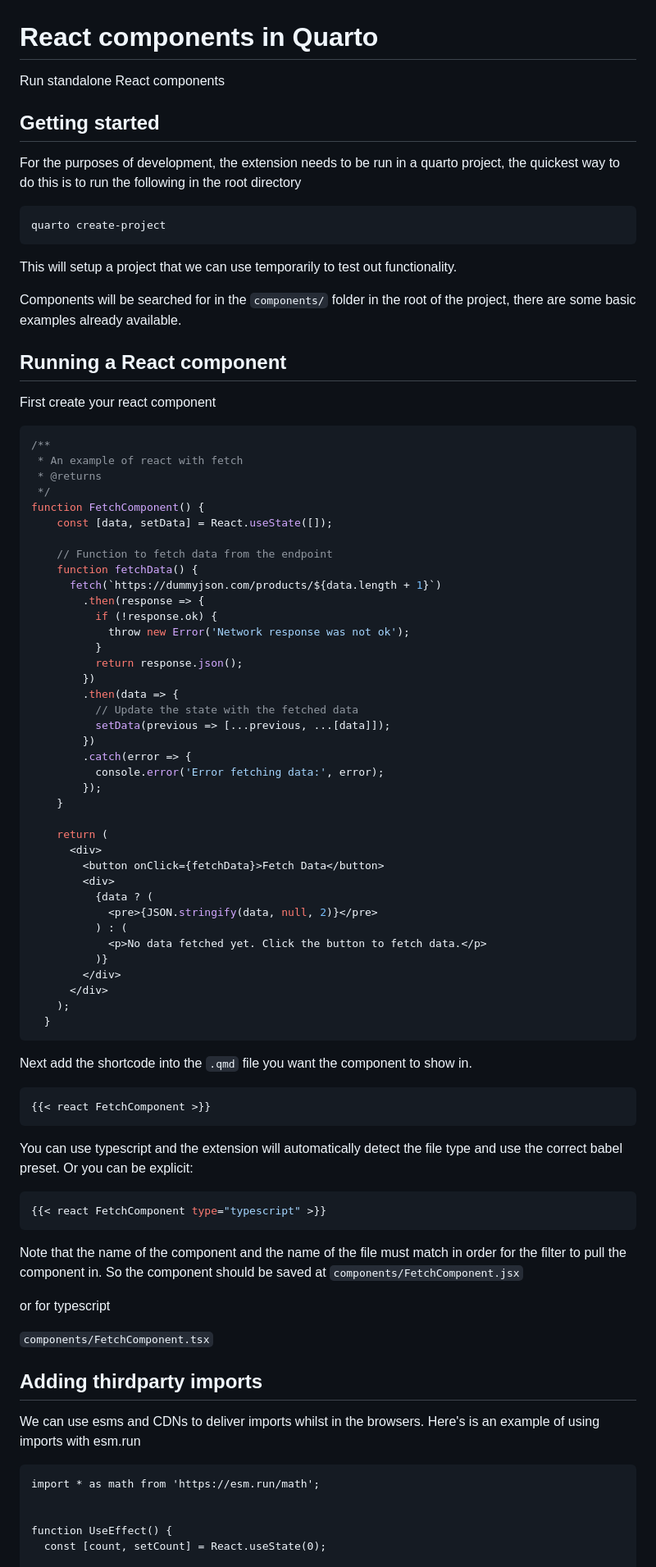
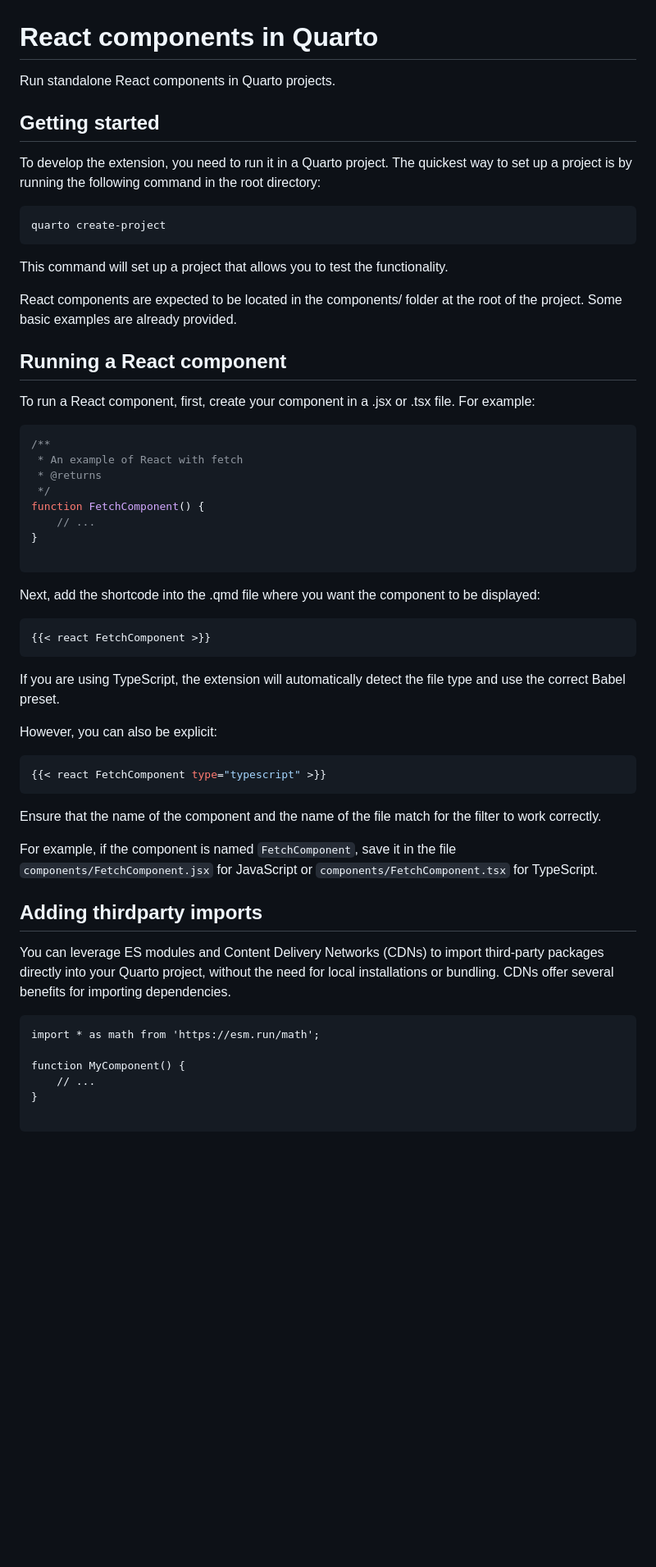
Before and after one commit to clearmatics/qreacto, a Markdown page: README.md, the part around the change printed below. Shown: that part at 82% size. Drawn GitHub-style; blank space fills up the shorter version.

````diff
--- a/README.md
+++ b/README.md
@@ -1,91 +1,63 @@
 # React components in Quarto
 
-Run standalone React components
+Run standalone React components in Quarto projects.
 
 ## Getting started
 
-For the purposes of development, the extension needs to be run in a quarto project, the quickest way to do this is to run the following in the root directory
+To develop the extension, you need to run it in a Quarto project. The quickest way to set up a project is by running the following command in the root directory:
 
 ``` bash
 quarto create-project
 ```
 
-This will setup a project that we can use temporarily to test out functionality.
+This command will set up a project that allows you to test the functionality.
 
-Components will be searched for in the `components/` folder in the root of the project, there are some basic examples already available.
+React components are expected to be located in the components/ folder at the root of the project. Some basic examples are already provided.
 
 ## Running a React component
 
-First create your react component
+To run a React component, first, create your component in a .jsx or .tsx file. For example:
 
 
 ``` javascript
 /**
- * An example of react with fetch
+ * An example of React with fetch
  * @returns
  */
 function FetchComponent() {
-    const [data, setData] = React.useState([]);
+    // ...
+}
 
-    // Function to fetch data from the endpoint
-    function fetchData() {
-      fetch(`https://dummyjson.com/products/${data.length + 1}`)
-        .then(response => {
-          if (!response.ok) {
-            throw new Error('Network response was not ok');
-          }
-          return response.json();
-        })
-        .then(data => {
-          // Update the state with the fetched data
-          setData(previous => [...previous, ...[data]]);
-        })
-        .catch(error => {
-          console.error('Error fetching data:', error);
-        });
-    }
-
-    return (
-      <div>
-        <button onClick={fetchData}>Fetch Data</button>
-        <div>
-          {data ? (
-            <pre>{JSON.stringify(data, null, 2)}</pre>
-          ) : (
-            <p>No data fetched yet. Click the button to fetch data.</p>
-          )}
-        </div>
-      </div>
-    );
-  }
 ```
 
-Next add the shortcode into the `.qmd` file you want the component to show in.
+Next, add the shortcode into the .qmd file where you want the component to be displayed:
 
 ``` bash
 {{< react FetchComponent >}}
 ```
 
-You can use typescript and the extension will automatically detect the file type and use the correct babel preset. Or you can be explicit:
+If you are using TypeScript, the extension will automatically detect the file type and use the correct Babel preset.
+
+However, you can also be explicit:
 
 ``` bash
 {{< react FetchComponent type="typescript" >}}
 ```
 
-Note that the name of the component and the name of the file must match in order for the filter to pull the component in. So the component should be saved at `components/FetchComponent.jsx`
+Ensure that the name of the component and the name of the file match for the filter to work correctly.
 
-or for typescript
-
-`components/FetchComponent.tsx`
+For example, if the component is named `FetchComponent`, save it in the file `components/FetchComponent.jsx` for JavaScript or `components/FetchComponent.tsx` for TypeScript.
 
 ## Adding thirdparty imports
 
-We can use esms and CDNs to deliver imports whilst in the browsers. Here's is an example of using imports with esm.run
+You can leverage ES modules and Content Delivery Networks (CDNs) to import third-party packages directly into your Quarto project, without the need for local installations or bundling. CDNs offer several benefits for importing dependencies.
 
 ```
 import * as math from 'https://esm.run/math';
 
+function MyComponent() {
+    // ...
+}
 
-function UseEffect() {
-  const [count, setCount] = React.useState(0);
+```
 
````
Also changed, not shown: other parts of README.md (+47 -74 lines), CODE_OF_CONDUCT.md (added, +133 -0 lines).
